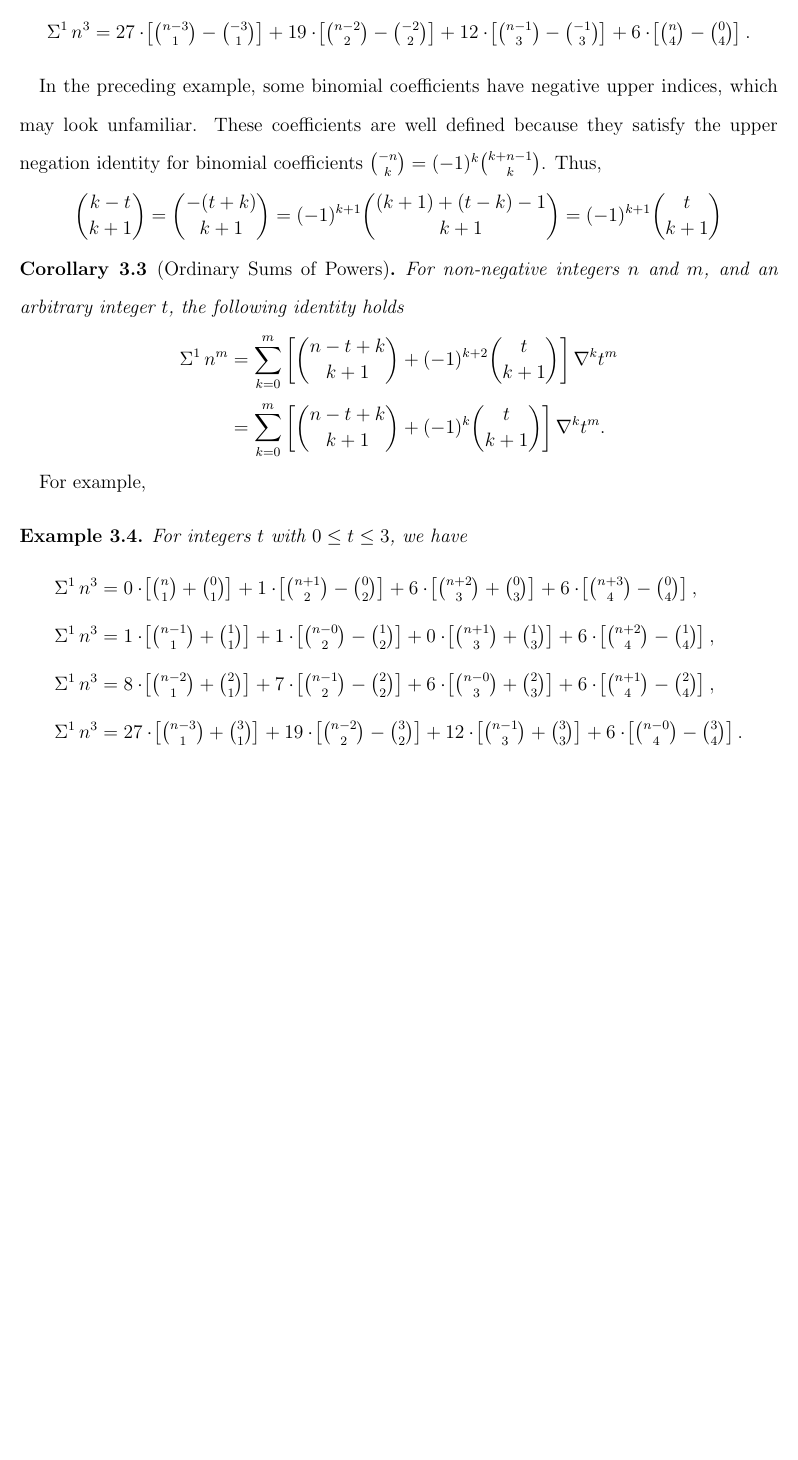
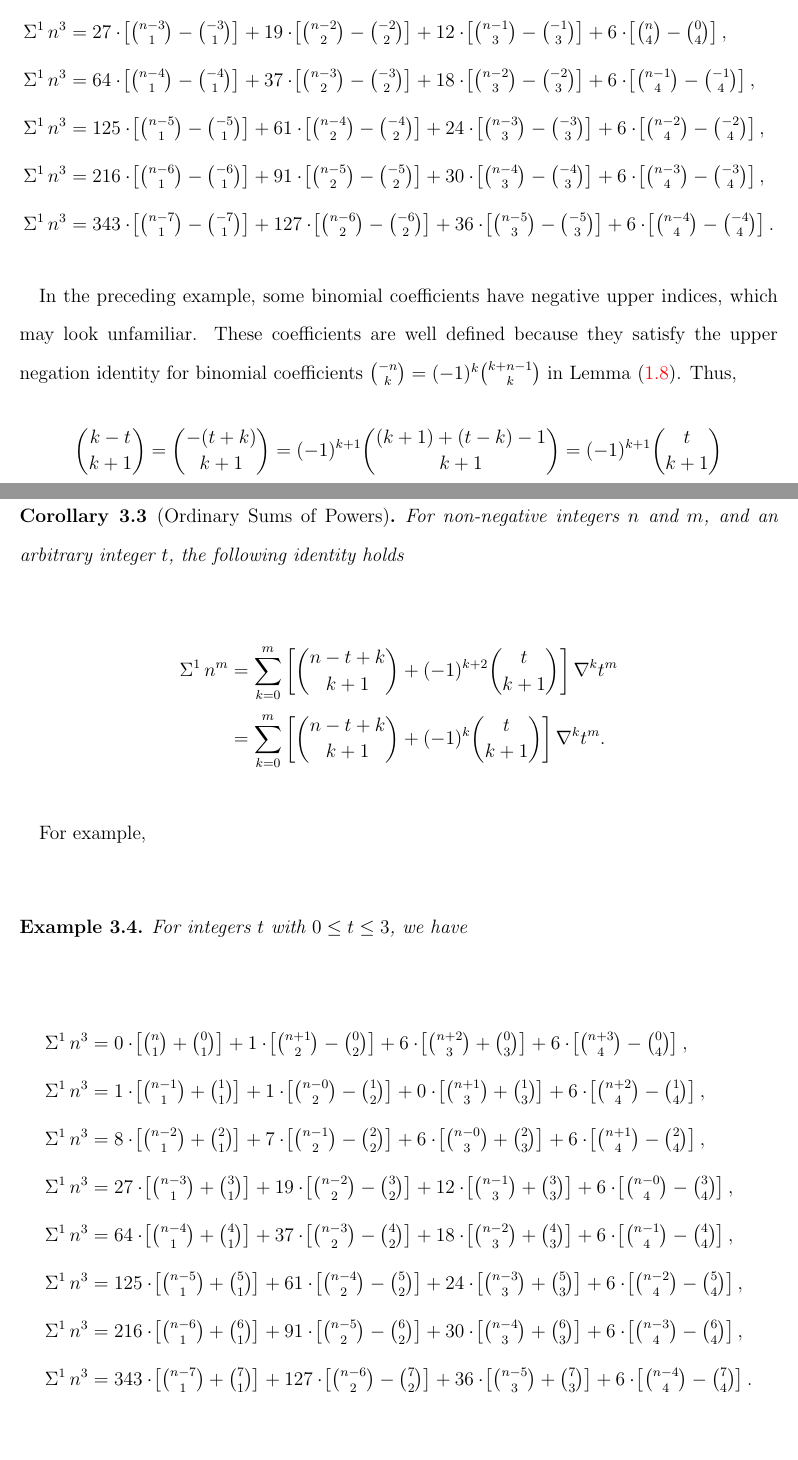
Before and after one commit to kolosovpetro/SumsOfPowersViaBackwardFiniteDifferencesAndNewtonFormula, a LaTeX paper (src/SumsOfPowersViaBackwardFiniteDifferencesAndNewtonFormula.tex, which reads src/examples/02_ordinary_sums_of_cubes_binomial_form_2.tex, src/sections/04_main_results.tex): part of page 6 of 14 before the commit and two parts of pages 6 and 7 of 15 after it, the two joined at a grey line, cut so that both start at the same text, the shorter picture padded with empty space. Compiled offline with pdfLaTeX.

Commit message:
work in progress

```diff
--- a/src/examples/02_ordinary_sums_of_cubes_binomial_form_2.tex
+++ b/src/examples/02_ordinary_sums_of_cubes_binomial_form_2.tex
@@ -23,6 +23,30 @@
     &= 27 \cdot \!\left[\tbinom{n-3}{1}+\tbinom{3}{1}\right]
     + 19 \cdot \!\left[\tbinom{n-2}{2}-\tbinom{3}{2}\right]
     + 12 \cdot \!\left[\tbinom{n-1}{3}+\tbinom{3}{3}\right]
-    + 6 \cdot \!\left[\tbinom{n-0}{4}-\tbinom{3}{4}\right].
+    + 6 \cdot \!\left[\tbinom{n-0}{4}-\tbinom{3}{4}\right], \\
+    %
+    \KnuthRFoldSum{1}{n}{3}
+    &= 64 \cdot \!\left[\tbinom{n-4}{1}+\tbinom{4}{1}\right]
+    + 37 \cdot \!\left[\tbinom{n-3}{2}-\tbinom{4}{2}\right]
+    + 18 \cdot \!\left[\tbinom{n-2}{3}+\tbinom{4}{3}\right]
+    + 6 \cdot \!\left[\tbinom{n-1}{4}-\tbinom{4}{4}\right], \\
+    %
+    \KnuthRFoldSum{1}{n}{3}
+    &= 125 \cdot \!\left[\tbinom{n-5}{1}+\tbinom{5}{1}\right]
+    + 61 \cdot \!\left[\tbinom{n-4}{2}-\tbinom{5}{2}\right]
+    + 24 \cdot \!\left[\tbinom{n-3}{3}+\tbinom{5}{3}\right]
+    + 6 \cdot \!\left[\tbinom{n-2}{4}-\tbinom{5}{4}\right], \\
+    %
+    \KnuthRFoldSum{1}{n}{3}
+    &= 216 \cdot \!\left[\tbinom{n-6}{1}+\tbinom{6}{1}\right]
+    + 91 \cdot \!\left[\tbinom{n-5}{2}-\tbinom{6}{2}\right]
+    + 30 \cdot \!\left[\tbinom{n-4}{3}+\tbinom{6}{3}\right]
+    + 6 \cdot \!\left[\tbinom{n-3}{4}-\tbinom{6}{4}\right], \\
+    %
+    \KnuthRFoldSum{1}{n}{3}
+    &= 343 \cdot \!\left[\tbinom{n-7}{1}+\tbinom{7}{1}\right]
+    + 127 \cdot \!\left[\tbinom{n-6}{2}-\tbinom{7}{2}\right]
+    + 36 \cdot \!\left[\tbinom{n-5}{3}+\tbinom{7}{3}\right]
+    + 6 \cdot \!\left[\tbinom{n-4}{4}-\tbinom{7}{4}\right].
   \end{align*}
 \end{example}
--- a/src/sections/04_main_results.tex
+++ b/src/sections/04_main_results.tex
@@ -29,7 +29,8 @@ In the preceding example, some binomial coefficients have negative upper
 indices, which may look unfamiliar.
 These coefficients are well defined because they satisfy
 the upper negation identity for binomial coefficients
-$\binom{-n}{k} = (-1)^{k} \binom{k+n-1}{k}$.
+$\binom{-n}{k} = (-1)^{k} \binom{k+n-1}{k}$
+in Lemma~\eqref{lem:upper-binomial-negation}.
 Thus,
 \begin{align*}
   \binom{k-t}{k+1} = \binom{-(t+k)}{k+1}
```
Also changed, not shown: src/examples/02_ordinary_sums_of_cubes_binomial_form_1.tex (+27 -3 lines), src/sections/02_auxiliary_lemmas.tex (+10 -10 lines), out/SumsOfPowersViaBackwardFiniteDifferencesAndNewtonFormula.pdf.
